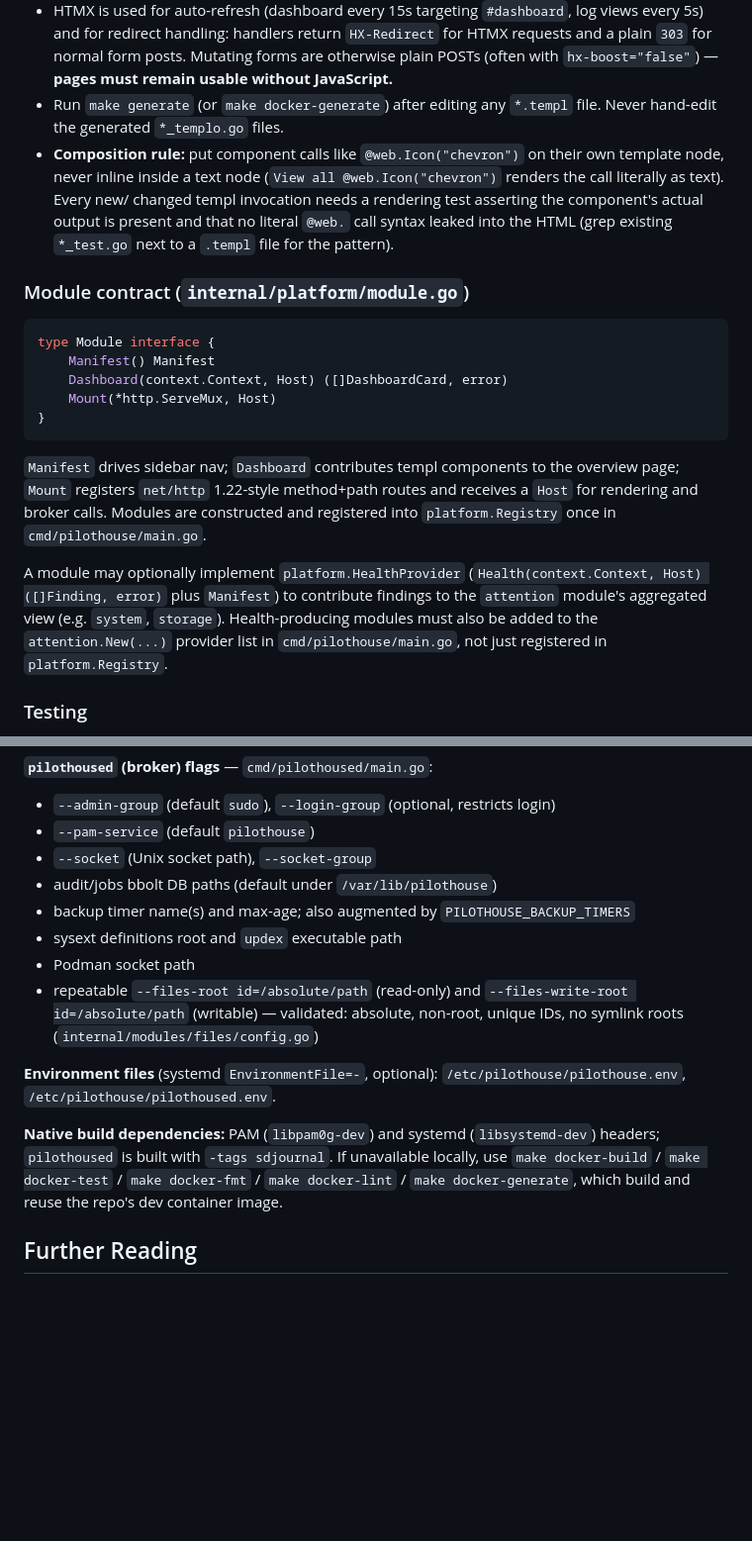
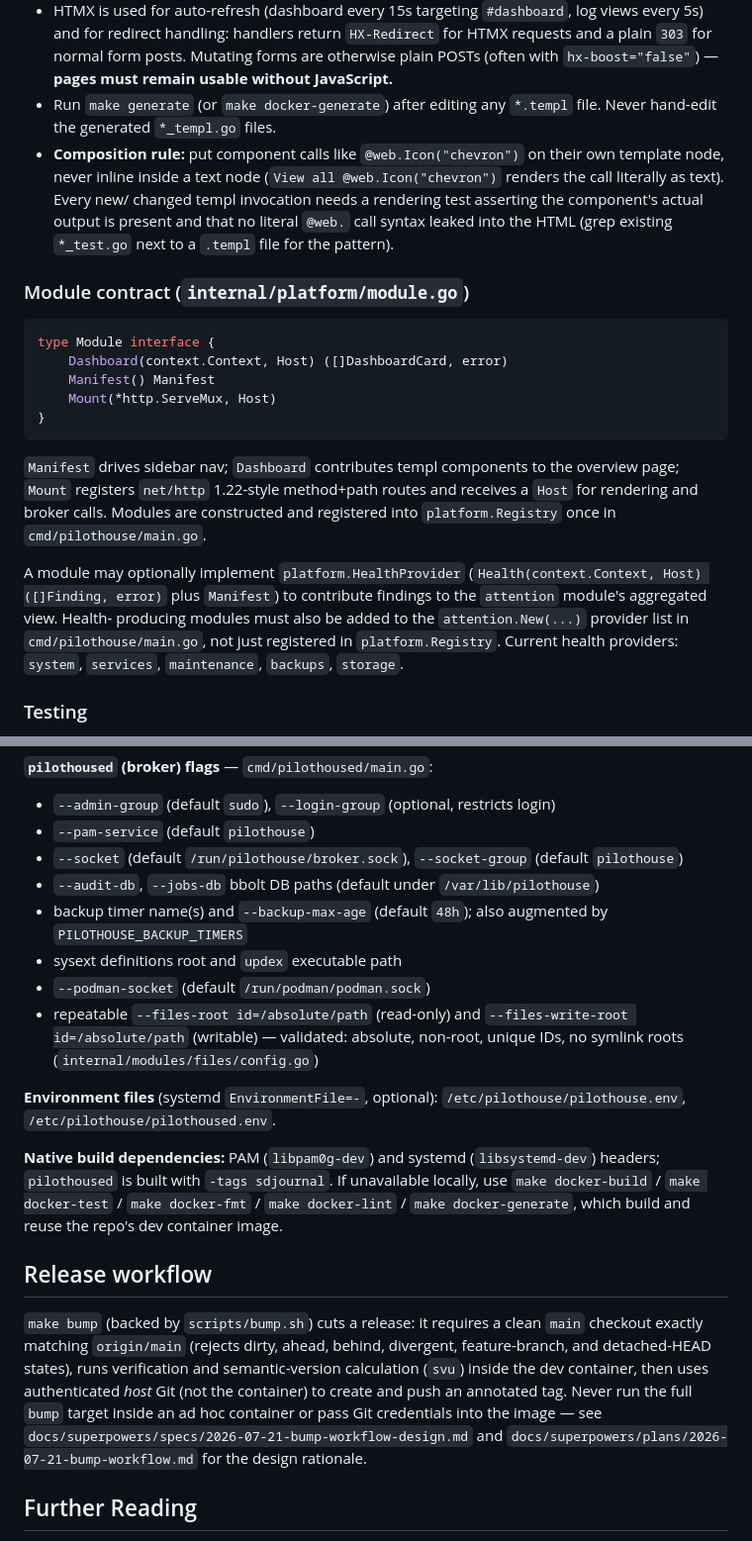
Before and after one commit to frostyard/pilothouse, a Markdown page: yeti/OVERVIEW.md, 2 parts joined by grey strips. Shown at 99% size. Rendered like a GitHub page; blank space fills up the shorter version.

Commit message:
docs: update documentation [doc-maintainer]

````diff
--- a/yeti/OVERVIEW.md
+++ b/yeti/OVERVIEW.md
@@ -126,7 +126,7 @@ model and deployment rules (cookie flags, allowed origins, PAM policy).
   Mutating forms are otherwise plain POSTs (often with `hx-boost="false"`) —
   **pages must remain usable without JavaScript.**
 - Run `make generate` (or `make docker-generate`) after editing any
-  `*.templ` file. Never hand-edit the generated `*_templo.go` files.
+  `*.templ` file. Never hand-edit the generated `*_templ.go` files.
 - **Composition rule:** put component calls like `@web.Icon("chevron")` on
   their own template node, never inline inside a text node (`View all
   @web.Icon("chevron")` renders the call literally as text). Every new/
@@ -139,8 +139,8 @@ model and deployment rules (cookie flags, allowed origins, PAM policy).
 
 ```go
 type Module interface {
+    Dashboard(context.Context, Host) ([]DashboardCard, error)
     Manifest() Manifest
-    Dashboard(context.Context, Host) ([]DashboardCard, error)
     Mount(*http.ServeMux, Host)
 }
 ```
@@ -153,10 +153,11 @@ constructed and registered into `platform.Registry` once in
 
 A module may optionally implement `platform.HealthProvider`
 (`Health(context.Context, Host) ([]Finding, error)` plus `Manifest`) to
-contribute findings to the `attention` module's aggregated view (e.g.
-`system`, `storage`). Health-producing modules must also be added to the
-`attention.New(...)` provider list in `cmd/pilothouse/main.go`, not just
-registered in `platform.Registry`.
+contribute findings to the `attention` module's aggregated view. Health-
+producing modules must also be added to the `attention.New(...)` provider
+list in `cmd/pilothouse/main.go`, not just registered in
+`platform.Registry`. Current health providers: `system`, `services`,
+`maintenance`, `backups`, `storage`.
 
 ### Testing
 
@@ -186,11 +187,13 @@ environment variables, typically supplied via systemd `EnvironmentFile`.
 **`pilothoused` (broker) flags** — `cmd/pilothoused/main.go`:
 - `--admin-group` (default `sudo`), `--login-group` (optional, restricts login)
 - `--pam-service` (default `pilothouse`)
-- `--socket` (Unix socket path), `--socket-group`
-- audit/jobs bbolt DB paths (default under `/var/lib/pilothouse`)
-- backup timer name(s) and max-age; also augmented by `PILOTHOUSE_BACKUP_TIMERS`
+- `--socket` (default `/run/pilothouse/broker.sock`), `--socket-group`
+  (default `pilothouse`)
+- `--audit-db`, `--jobs-db` bbolt DB paths (default under `/var/lib/pilothouse`)
+- backup timer name(s) and `--backup-max-age` (default `48h`); also augmented
+  by `PILOTHOUSE_BACKUP_TIMERS`
 - sysext definitions root and `updex` executable path
-- Podman socket path
+- `--podman-socket` (default `/run/podman/podman.sock`)
 - repeatable `--files-root id=/absolute/path` (read-only) and
   `--files-write-root id=/absolute/path` (writable) — validated: absolute,
   non-root, unique IDs, no symlink roots (`internal/modules/files/config.go`)
@@ -204,6 +207,19 @@ unavailable locally, use `make docker-build` / `make docker-test` /
 `make docker-fmt` / `make docker-lint` / `make docker-generate`, which build
 and reuse the repo's dev container image.
 
+## Release workflow
+
+`make bump` (backed by `scripts/bump.sh`) cuts a release: it requires a
+clean `main` checkout exactly matching `origin/main` (rejects dirty, ahead,
+behind, divergent, feature-branch, and detached-HEAD states), runs
+verification and semantic-version calculation (`svu`) inside the dev
+container, then uses authenticated *host* Git (not the container) to create
+and push an annotated tag. Never run the full `bump` target inside an ad
+hoc container or pass Git credentials into the image — see
+`docs/superpowers/specs/2026-07-21-bump-workflow-design.md` and
+`docs/superpowers/plans/2026-07-21-bump-workflow.md` for the design
+rationale.
+
 ## Further Reading
 
 - `docs/authentication.md` — login flow, session/CSRF model, authorization,
````
